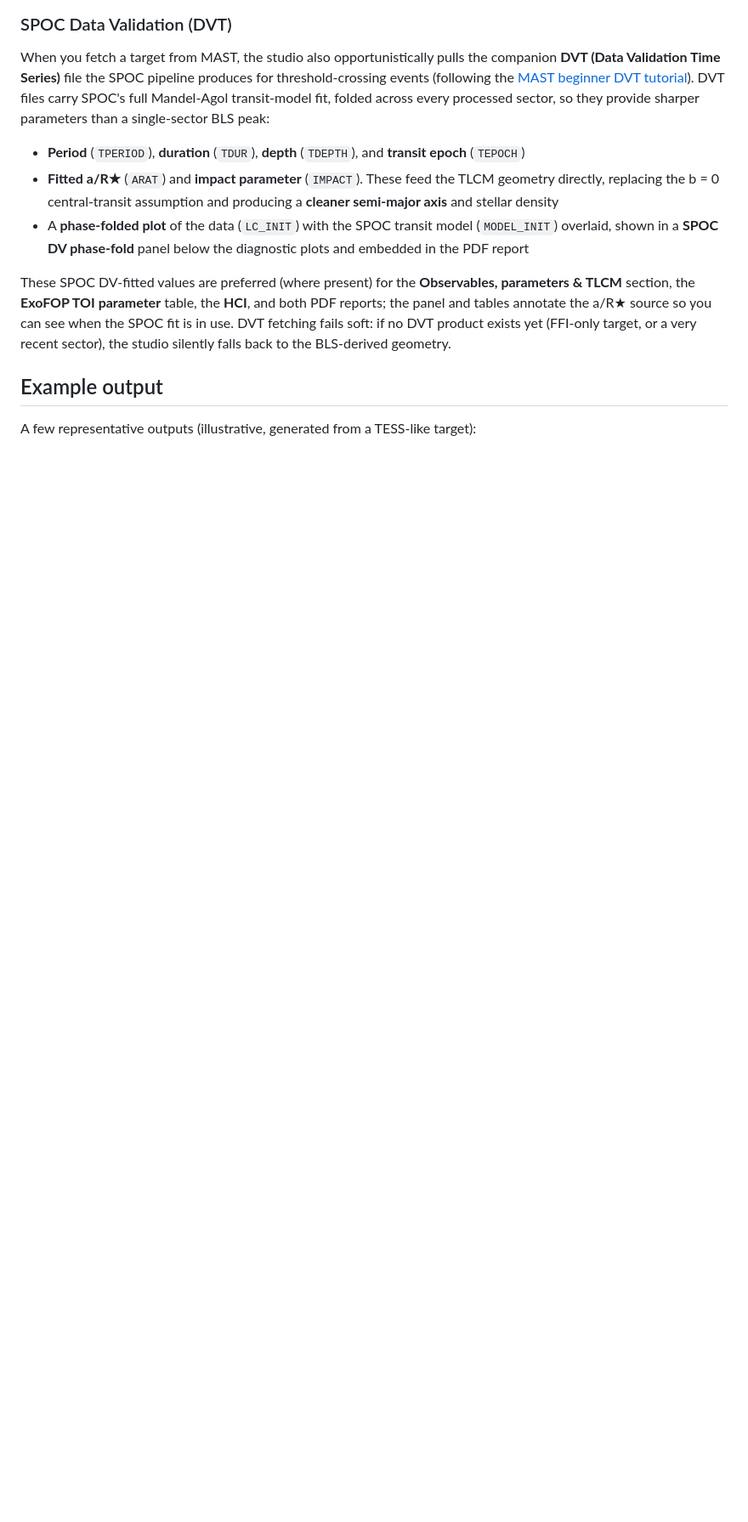
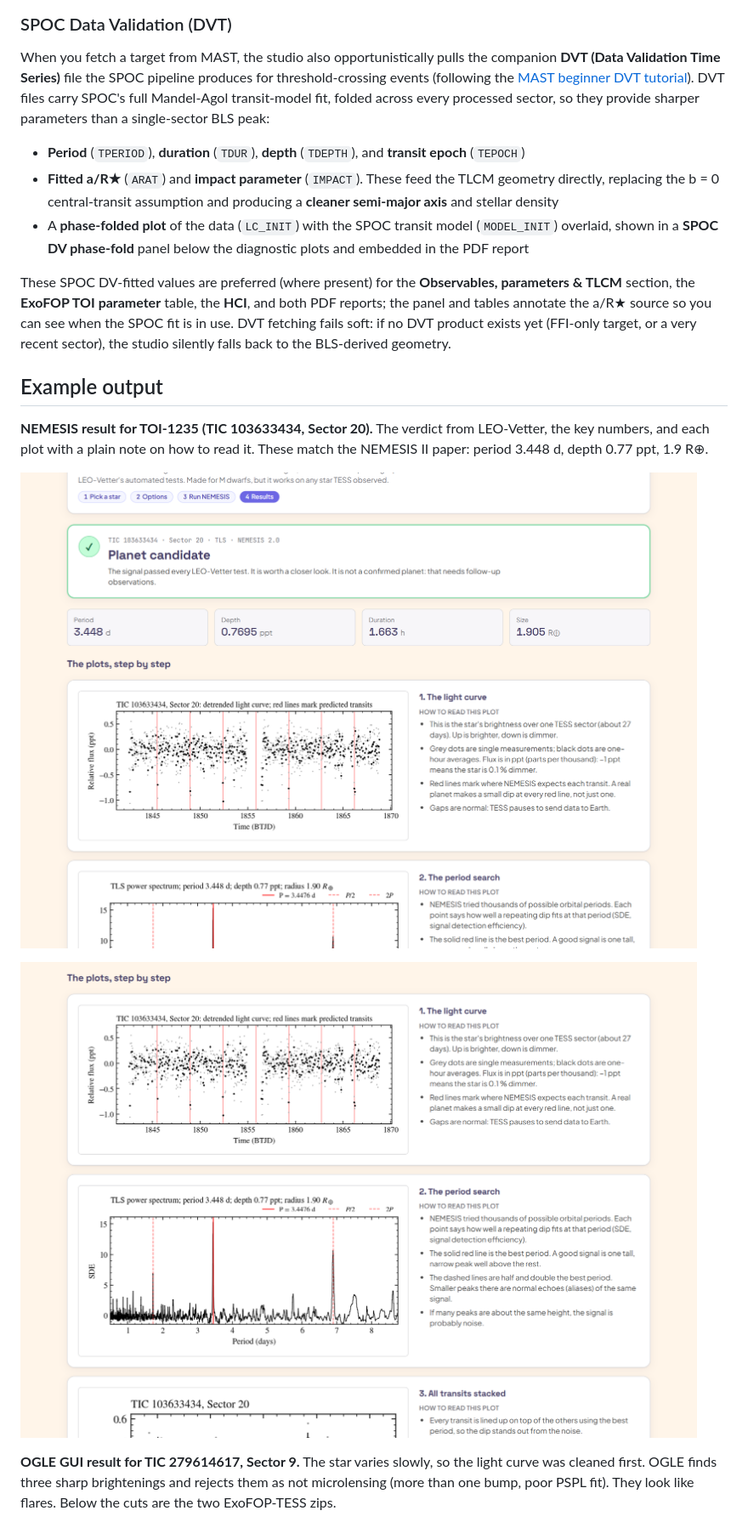
Before and after one commit to eagnespuerto/vetstar, a Markdown page: README.md, the part around one of its changes. Shown at 85% size. GitHub-like rendering; pictures changed too: docs/images/v2_nemesis_plots.png (added), docs/images/v2_nemesis_verdict.png (added); blank space fills up the shorter version.

Commit message:
README: v2 screenshots (NEMESIS result for TOI-1235, OGLE GUI for TIC 279614617)
Co-Authored-By: Claude Opus 5.5 <noreply@anthropic.com>

```diff
--- a/README.md
+++ b/README.md
@@ -575,4 +575,17 @@ to the BLS-derived geometry.
 
 ## Example output
 
-A few representative outputs (illustrative, generated from a TESS-like
+**NEMESIS result for TOI-1235 (TIC 103633434, Sector 20).** The verdict from
+LEO-Vetter, the key numbers, and each plot with a plain note on how to read
+it. These match the NEMESIS II paper: period 3.448 d, depth 0.77 ppt,
+1.9 R⊕.
+
+![Vetstar NEMESIS result for TIC 103633434 Sector 20: planet candidate verdict, period, depth, duration and size, and the light curve with notes](docs/images/v2_nemesis_verdict.png)
+
+![NEMESIS plots for TIC 103633434: the detrended light curve and the TLS period search, each with how-to-read notes](docs/images/v2_nemesis_plots.png)
+
+**OGLE GUI result for TIC 279614617, Sector 9.** The star varies slowly, so
+the light curve was cleaned first. OGLE finds three sharp brightenings and
+rejects them as not microlensing (more than one bump, poor PSPL fit). They
+look like flares. Below the cuts are the two ExoFOP-TESS zips.
+
```
Also changed, not shown: other parts of README.md (+3 -0 lines), docs/images/v2_ogle_gui.png (added).
